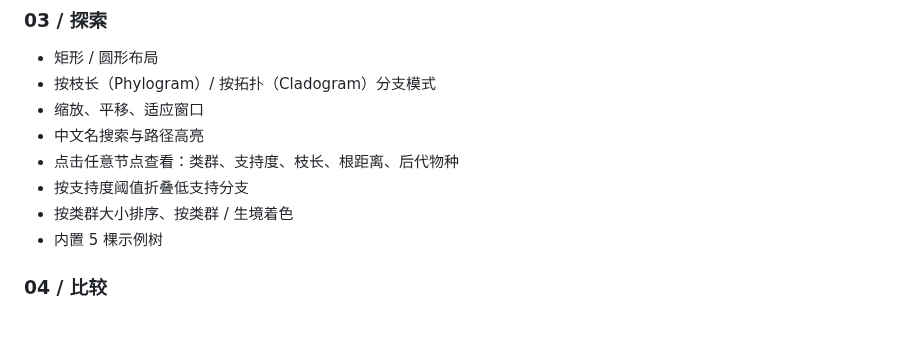
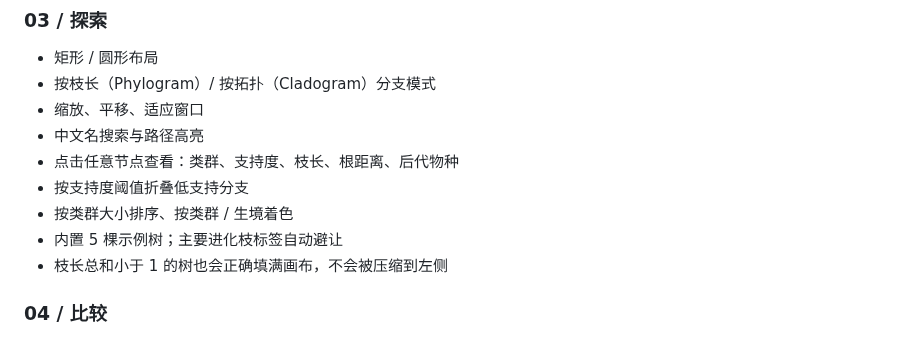
Before and after one commit to juwairenyixia/TreeTale, a Markdown page: README.md, the part around one of its changes. Rendered like a GitHub page.

```diff
--- a/README.md
+++ b/README.md
@@ -37,7 +40,8 @@ TreeTale 是一个面向生物信息学课程的**纯前端**静态网页项目
 - 点击任意节点查看：类群、支持度、枝长、根距离、后代物种
 - 按支持度阈值折叠低支持分支
 - 按类群大小排序、按类群 / 生境着色
-- 内置 5 棵示例树
+- 内置 5 棵示例树；主要进化枝标签自动避让
+- 枝长总和小于 1 的树也会正确填满画布，不会被压缩到左侧
 
 ### 04 / 比较
 - 两棵树并排连线比对图（tanglegram）
```
Also changed, not shown: other parts of README.md (+8 -4 lines), docs/story.jpg, docs/workbench.jpg, 13 other files.
